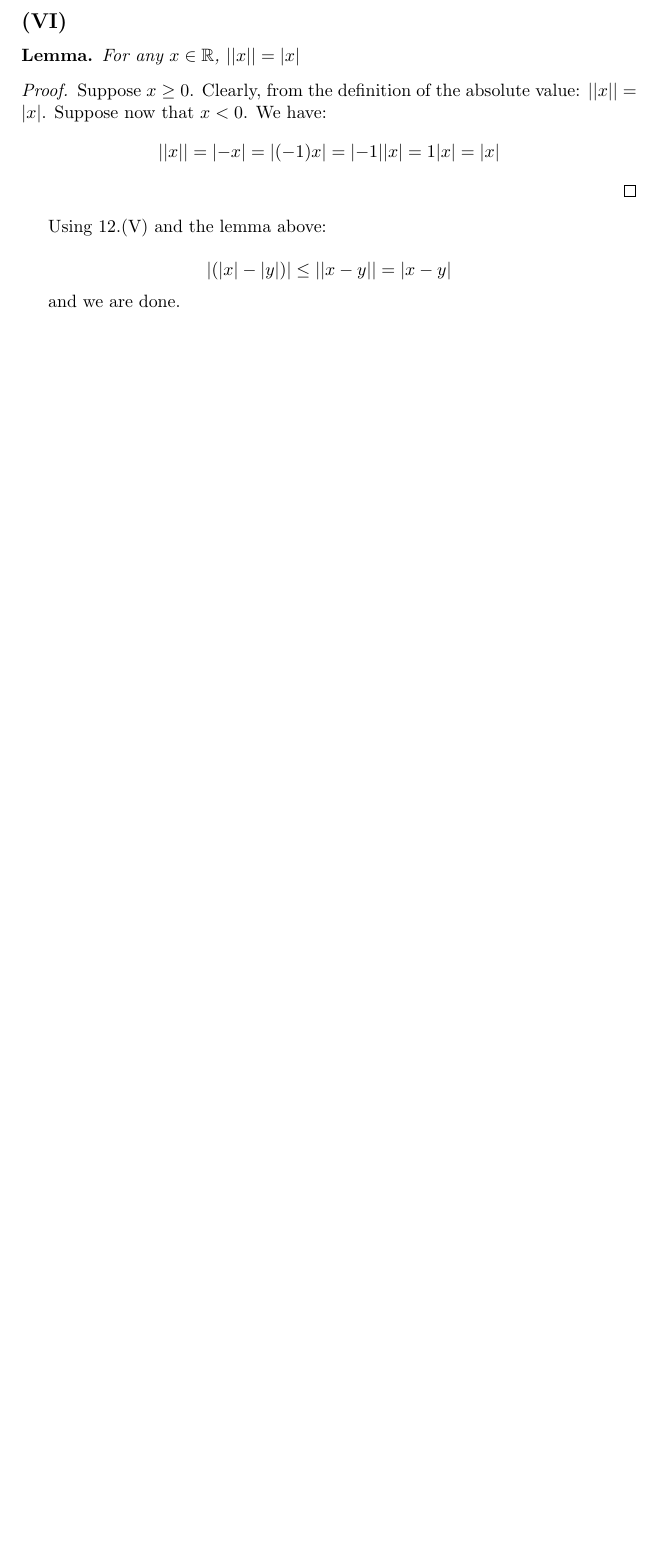
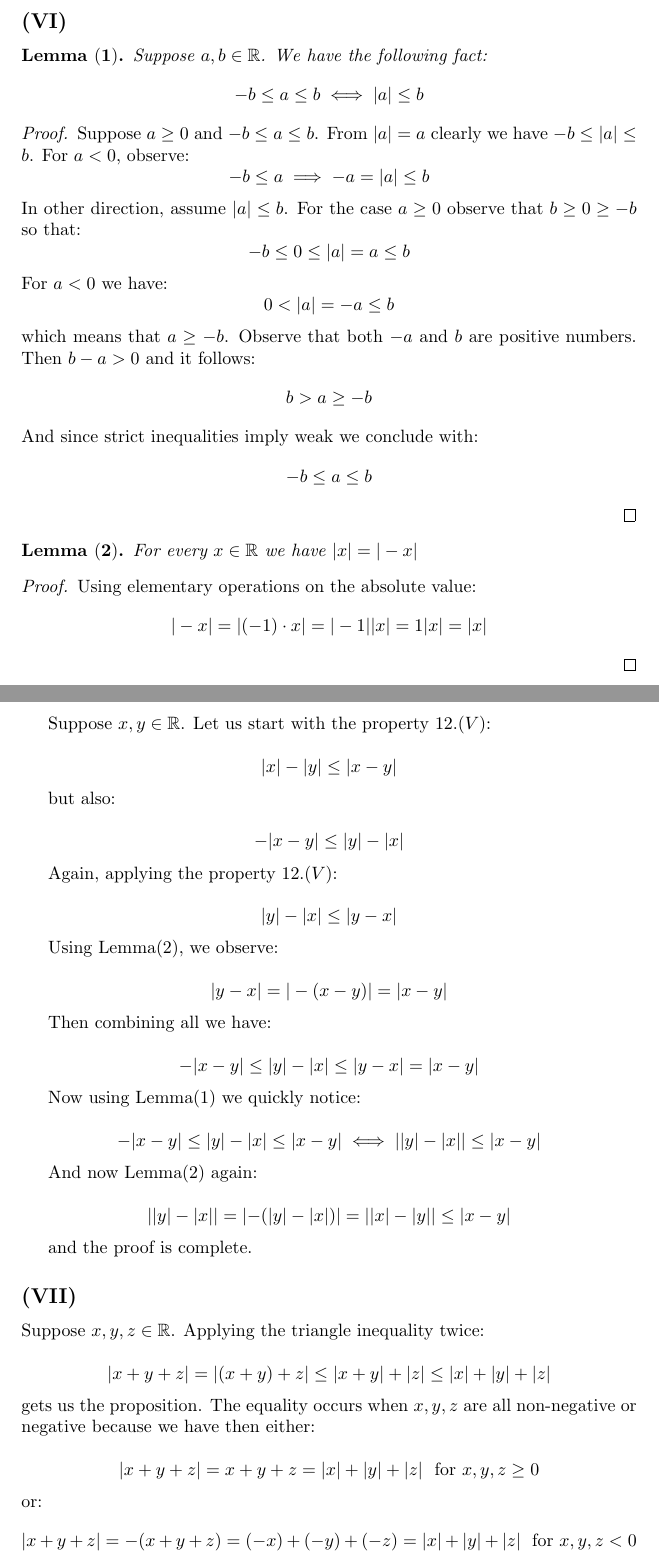
Before and after one commit to kjura/maths, a LaTeX document (spivakCalculus/Chapter1/Problems/Chapter1Problems.tex): part of page 13 of 13 before the commit and two parts of pages 13 and 14 of 14 after it, the two joined at a grey line, cut so that both start at the same text, the shorter picture padded with empty space. Compiled offline with pdfLaTeX.

Commit message:
draft(spivak): ready Chapter 1 Exercise 12.(VI) and 12.(VII)

```diff
--- a/spivakCalculus/Chapter1/Problems/Chapter1Problems.tex
+++ b/spivakCalculus/Chapter1/Problems/Chapter1Problems.tex
@@ -762,22 +762,109 @@ and that completes the proof.
 
 \subsection*{(VI)}
 
-\begin{lemma}
-	For any \(x \in \mathbb{R}\), \(\abs{\abs{x}} = \abs{x}\)
+\begin{lemma}[\textbf{1}]
+	Suppose \(a, b \in \mathbb{R}\). We have the following fact:
+	\begin{equation*}
+		-b \leq a \leq b \iff |a| \leq b
+	\end{equation*}
+	% Moreover: \(-|a| \leq a \leq |a|\)
 \end{lemma}
 \begin{proof}
-	Suppose \(x \geq 0\). Clearly, from the definition of the absolute value: \(\abs{\abs{x}} = \abs{x}\). Suppose now that \(x < 0\). We have:
+	Suppose \(a \geq 0\) and \(-b \leq a \leq b\). From \(|a| = a\) clearly we have \(-b \leq |a| \leq b\).
+	For \(a < 0\), observe:
 	\begin{equation*}
-		\abs{\abs{x}} = \abs{-x} = \abs{(-1)x} = \abs{-1}\abs{x} = 1\abs{x} = \abs{x}
+		-b \leq a \implies -a = |a| \leq b
+	\end{equation*}
+	In other direction, assume \(|a| \leq b\). For the case \(a \geq 0\) observe that \(b \geq 0 \geq -b\) so that:
+	\begin{equation*}
+		-b \leq 0 \leq |a| = a \leq b
+	\end{equation*}
+	For \(a < 0\) we have:
+	\begin{equation*}
+		0 < |a| = -a \leq b
+	\end{equation*}
+	which means that \(a \geq -b\). Observe that both \(-a\) and \(b\) are positive numbers. Then \(b - a > 0\) and it follows:
+	\begin{equation*}
+		b > a \geq -b
+	\end{equation*}
+	And since strict inequalities imply weak we conclude with:
+	\begin{equation*}
+		-b \leq a \leq b
 	\end{equation*}
 \end{proof}
 
-Using 12.(V) and the lemma above:
+\begin{lemma}[\textbf{2}]
+	For every \(x \in \mathbb{R}\) we have \(|x| = |-x|\)
+\end{lemma}
+\begin{proof}
+	Using elementary operations on the absolute value:
+	\begin{equation*}
+		|-x| = |(-1) \cdot x| = |-1||x| = 1|x| = |x|
+	\end{equation*}
+\end{proof}
+\newpage
+
+Suppose \(x, y \in \mathbb{R}\). Let us start with the property \(12.(V)\):
 
 \begin{equation*}
-	\abs{(\abs{x} - \abs{y})} \leq \abs{\abs{x - y}} = \abs{x - y}
+	|x| - |y| \leq |x-y|
 \end{equation*}
 
-and we are done.
+but also:
+
+\begin{equation*}
+	-|x - y| \leq |y| - |x|
+\end{equation*}
+
+Again, applying the property \(12.(V)\):
+
+\begin{equation*}
+	|y| - |x| \leq |y - x|
+\end{equation*}
+
+Using Lemma(2), we observe:
+
+\begin{equation*}
+	|y - x| = |-(x - y)| = |x-y|
+\end{equation*}
+
+Then combining all we have:
+
+\begin{equation*}
+	-|x - y| \leq |y| - |x| \leq |y - x| = |x-y|
+\end{equation*}
+
+Now using Lemma(1) we quickly notice:
+
+\begin{equation*}
+	-|x - y| \leq |y| - |x| \leq |x-y| \iff \abs{|y| - |x|} \leq |x-y|
+\end{equation*}
+
+And now Lemma(2) again:
+
+\begin{equation*}
+	\abs{|y| - |x|} = \abs{-(|y| - |x|)} = \abs{|x| - |y|}  \leq |x-y|
+\end{equation*}
+
+and the proof is complete.
+
+\subsection*{(VII)}
+
+Suppose \(x, y, z \in \mathbb{R}\). Applying the triangle inequality twice:
+
+\begin{equation*}
+	|x + y + z| = |(x + y) + z| \leq |x + y| + |z| \leq |x| + |y| + |z|
+\end{equation*}
+gets us the proposition. The equality occurs when \(x,y,z\) are all non-negative or negative because we have then either:
+
+\begin{equation*}
+	|x  + y + z| = x + y + z = |x| + |y| + |z| \ \ \mbox{for \(x, y ,z \geq 0\)}
+\end{equation*}
+or:
+\begin{equation*}
+	|x + y + z| = -(x + y + z) = (-x) + (-y) + (-z) = |x| + |y| + |z| \ \ \mbox{for \(x, y ,z < 0\)}
+\end{equation*}
+
+
 
 \end{document}
```
